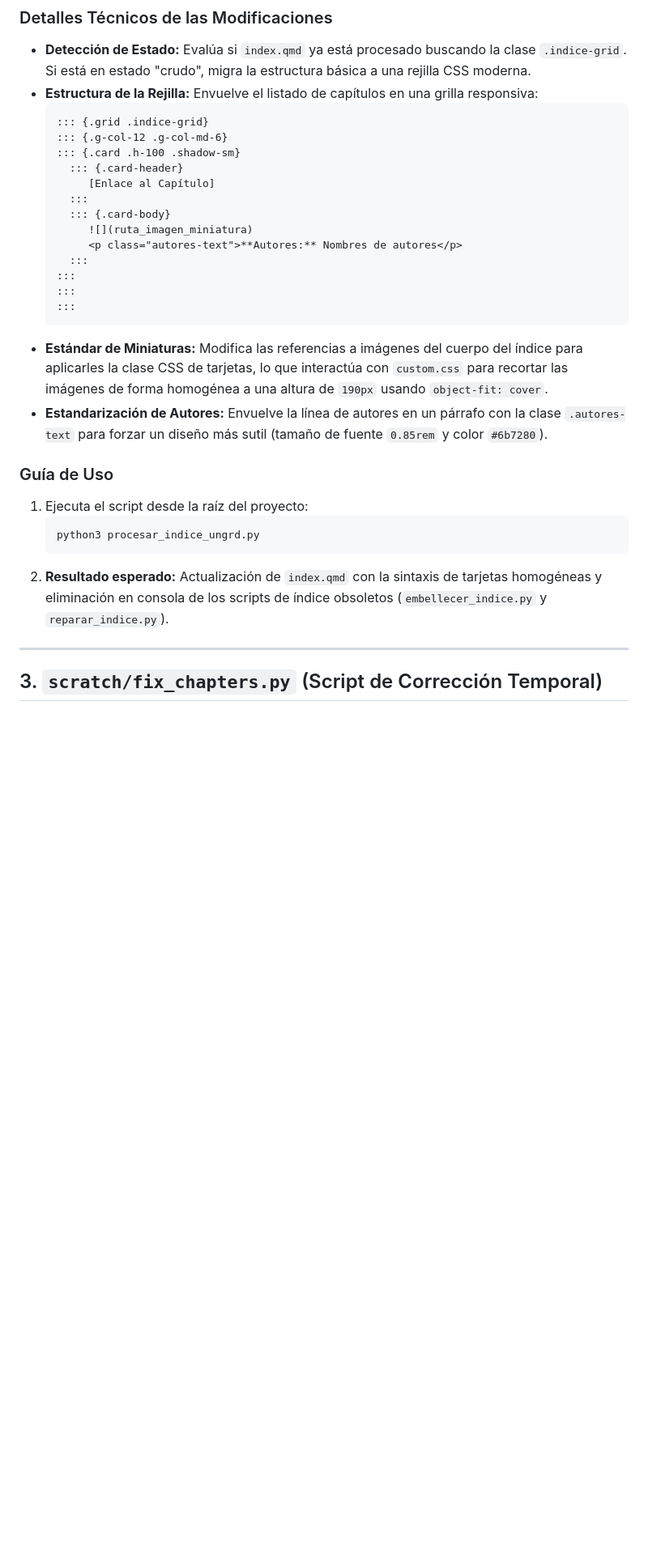
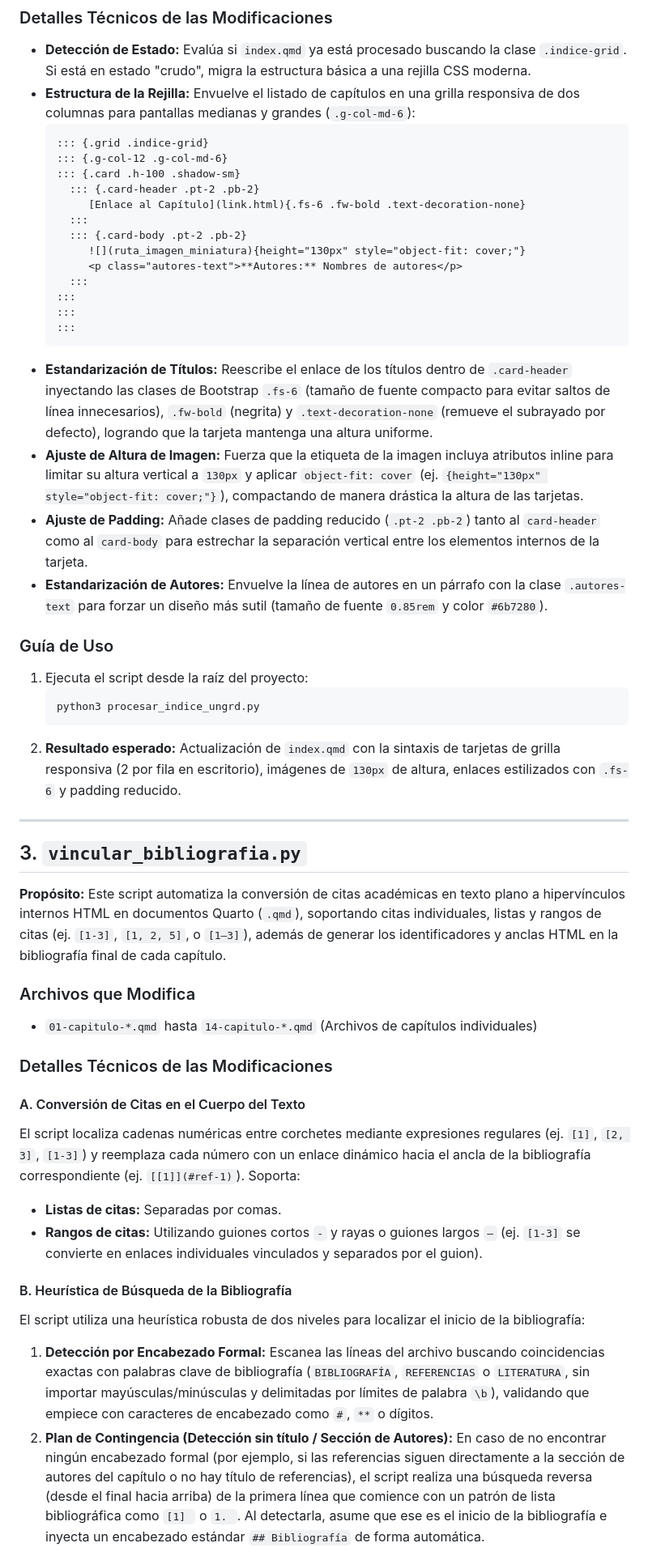
Before and after one commit to scr-ungrd/investigaciones-grd-2021, a Markdown page: guia_uso_y_documentacion_scripts.md, the part around one of its changes. Shown at 81% size. Rendered like a GitHub page; blank space fills up the shorter version.

Commit message:
docs: update script guide with new utility and layout details

````diff
--- a/guia_uso_y_documentacion_scripts.md
+++ b/guia_uso_y_documentacion_scripts.md
@@ -99,23 +99,25 @@ graph TD
 
 ### Detalles Técnicos de las Modificaciones
 *   **Detección de Estado:** Evalúa si `index.qmd` ya está procesado buscando la clase `.indice-grid`. Si está en estado "crudo", migra la estructura básica a una rejilla CSS moderna.
-*   **Estructura de la Rejilla:** Envuelve el listado de capítulos en una grilla responsiva:
+*   **Estructura de la Rejilla:** Envuelve el listado de capítulos en una grilla responsiva de dos columnas para pantallas medianas y grandes (`.g-col-md-6`):
     ```markdown
     ::: {.grid .indice-grid}
     ::: {.g-col-12 .g-col-md-6}
     ::: {.card .h-100 .shadow-sm}
-      ::: {.card-header}
-         [Enlace al Capítulo]
+      ::: {.card-header .pt-2 .pb-2}
+         [Enlace al Capítulo](link.html){.fs-6 .fw-bold .text-decoration-none}
       :::
-      ::: {.card-body}
-         ![](ruta_imagen_miniatura)
+      ::: {.card-body .pt-2 .pb-2}
+         ![](ruta_imagen_miniatura){height="130px" style="object-fit: cover;"}
          <p class="autores-text">**Autores:** Nombres de autores</p>
       :::
     :::
     :::
     :::
     ```
-*   **Estándar de Miniaturas:** Modifica las referencias a imágenes del cuerpo del índice para aplicarles la clase CSS de tarjetas, lo que interactúa con `custom.css` para recortar las imágenes de forma homogénea a una altura de `190px` usando `object-fit: cover`.
+*   **Estandarización de Títulos:** Reescribe el enlace de los títulos dentro de `.card-header` inyectando las clases de Bootstrap `.fs-6` (tamaño de fuente compacto para evitar saltos de línea innecesarios), `.fw-bold` (negrita) y `.text-decoration-none` (remueve el subrayado por defecto), logrando que la tarjeta mantenga una altura uniforme.
+*   **Ajuste de Altura de Imagen:** Fuerza que la etiqueta de la imagen incluya atributos inline para limitar su altura vertical a `130px` y aplicar `object-fit: cover` (ej. `{height="130px" style="object-fit: cover;"}`), compactando de manera drástica la altura de las tarjetas.
+*   **Ajuste de Padding:** Añade clases de padding reducido (`.pt-2 .pb-2`) tanto al `card-header` como al `card-body` para estrechar la separación vertical entre los elementos internos de la tarjeta.
 *   **Estandarización de Autores:** Envuelve la línea de autores en un párrafo con la clase `.autores-text` para forzar un diseño más sutil (tamaño de fuente `0.85rem` y color `#6b7280`).
 
 ### Guía de Uso
@@ -123,8 +125,26 @@ graph TD
     ```bash
     python3 procesar_indice_ungrd.py
     ```
-2.  **Resultado esperado:** Actualización de `index.qmd` con la sintaxis de tarjetas homogéneas y eliminación en consola de los scripts de índice obsoletos (`embellecer_indice.py` y `reparar_indice.py`).
+2.  **Resultado esperado:** Actualización de `index.qmd` con la sintaxis de tarjetas de grilla responsiva (2 por fila en escritorio), imágenes de `130px` de altura, enlaces estilizados con `.fs-6` y padding reducido.
+
 
 ---
 
-## 3. `scratch/fix_chapters.py` (Script de Corrección Temporal)
+## 3. `vincular_bibliografia.py`
+**Propósito:** Este script automatiza la conversión de citas académicas en texto plano a hipervínculos internos HTML en documentos Quarto (`.qmd`), soportando citas individuales, listas y rangos de citas (ej. `[1-3]`, `[1, 2, 5]`, o `[1–3]`), además de generar los identificadores y anclas HTML en la bibliografía final de cada capítulo.
+
+### Archivos que Modifica
+*   `01-capitulo-*.qmd` hasta `14-capitulo-*.qmd` (Archivos de capítulos individuales)
+
+### Detalles Técnicos de las Modificaciones
+
+#### A. Conversión de Citas en el Cuerpo del Texto
+El script localiza cadenas numéricas entre corchetes mediante expresiones regulares (ej. `[1]`, `[2, 3]`, `[1-3]`) y reemplaza cada número con un enlace dinámico hacia el ancla de la bibliografía correspondiente (ej. `[[1]](#ref-1)`). Soporta:
+*   **Listas de citas:** Separadas por comas.
+*   **Rangos de citas:** Utilizando guiones cortos `-` y rayas o guiones largos `–` (ej. `[1-3]` se convierte en enlaces individuales vinculados y separados por el guion).
+
+#### B. Heurística de Búsqueda de la Bibliografía
+El script utiliza una heurística robusta de dos niveles para localizar el inicio de la bibliografía:
+1.  **Detección por Encabezado Formal:** Escanea las líneas del archivo buscando coincidencias exactas con palabras clave de bibliografía (`BIBLIOGRAFÍA`, `REFERENCIAS` o `LITERATURA`, sin importar mayúsculas/minúsculas y delimitadas por límites de palabra `\b`), validando que empiece con caracteres de encabezado como `#`, `**` o dígitos.
+2.  **Plan de Contingencia (Detección sin título / Sección de Autores):** En caso de no encontrar ningún encabezado formal (por ejemplo, si las referencias siguen directamente a la sección de autores del capítulo o no hay título de referencias), el script realiza una búsqueda reversa (desde el final hacia arriba) de la primera línea que comience con un patrón de lista bibliográfica como `[1] ` o `1. `. Al detectarla, asume que ese es el inicio de la bibliografía e inyecta un encabezado estándar `## Bibliografía` de forma automática.
+
````
Also changed, not shown: other parts of guia_uso_y_documentacion_scripts.md (+18 -0 lines).
